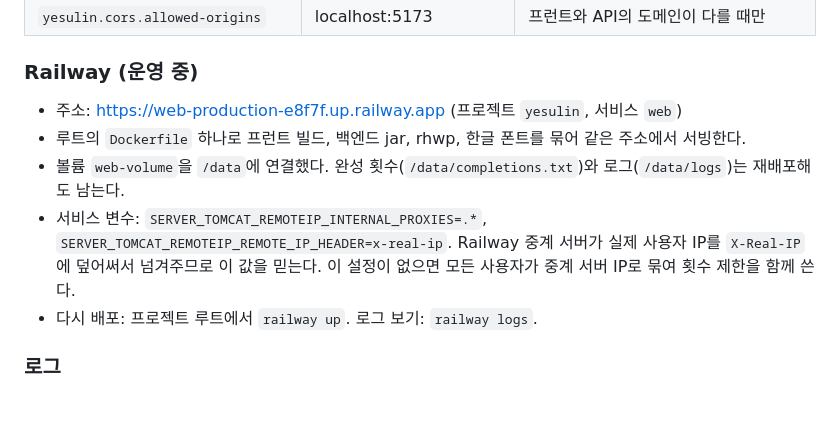
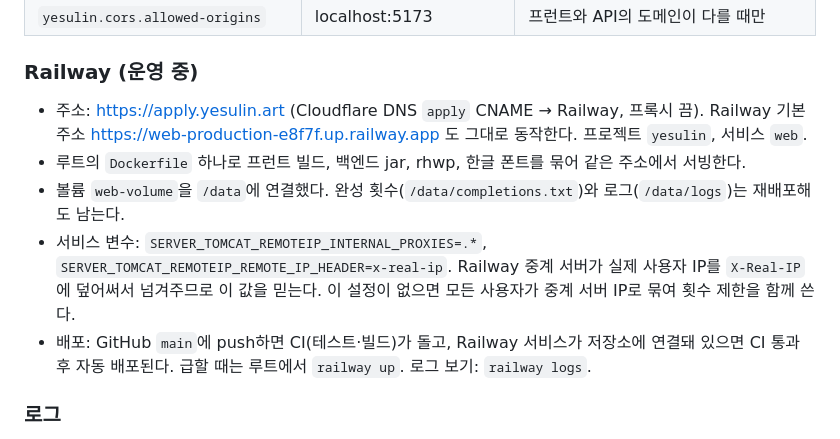
Before and after one commit to yesulIn-prototype/actor-apply-write, a Markdown page: README.md, the part around the change. Drawn GitHub-style; blank space fills up the shorter version.

Commit message:
README: apply.yesulin.art 도메인과 배포 흐름
Co-Authored-By: Claude Opus 5.5 <noreply@anthropic.com>

```diff
--- a/README.md
+++ b/README.md
@@ -115,11 +115,11 @@ Remove-Item Env:YESULIN_FORMS_DIR
 
 ### Railway (운영 중)
 
-- 주소: https://web-production-e8f7f.up.railway.app (프로젝트 `yesulin`, 서비스 `web`)
+- 주소: https://apply.yesulin.art (Cloudflare DNS `apply` CNAME → Railway, 프록시 끔). Railway 기본 주소 https://web-production-e8f7f.up.railway.app 도 그대로 동작한다. 프로젝트 `yesulin`, 서비스 `web`.
 - 루트의 `Dockerfile` 하나로 프런트 빌드, 백엔드 jar, rhwp, 한글 폰트를 묶어 같은 주소에서 서빙한다.
 - 볼륨 `web-volume`을 `/data`에 연결했다. 완성 횟수(`/data/completions.txt`)와 로그(`/data/logs`)는 재배포해도 남는다.
 - 서비스 변수: `SERVER_TOMCAT_REMOTEIP_INTERNAL_PROXIES=.*`, `SERVER_TOMCAT_REMOTEIP_REMOTE_IP_HEADER=x-real-ip`. Railway 중계 서버가 실제 사용자 IP를 `X-Real-IP`에 덮어써서 넘겨주므로 이 값을 믿는다. 이 설정이 없으면 모든 사용자가 중계 서버 IP로 묶여 횟수 제한을 함께 쓴다.
-- 다시 배포: 프로젝트 루트에서 `railway up`. 로그 보기: `railway logs`.
+- 배포: GitHub `main`에 push하면 CI(테스트·빌드)가 돌고, Railway 서비스가 저장소에 연결돼 있으면 CI 통과 후 자동 배포된다. 급할 때는 루트에서 `railway up`. 로그 보기: `railway logs`.
 
 ### 로그
 
```
